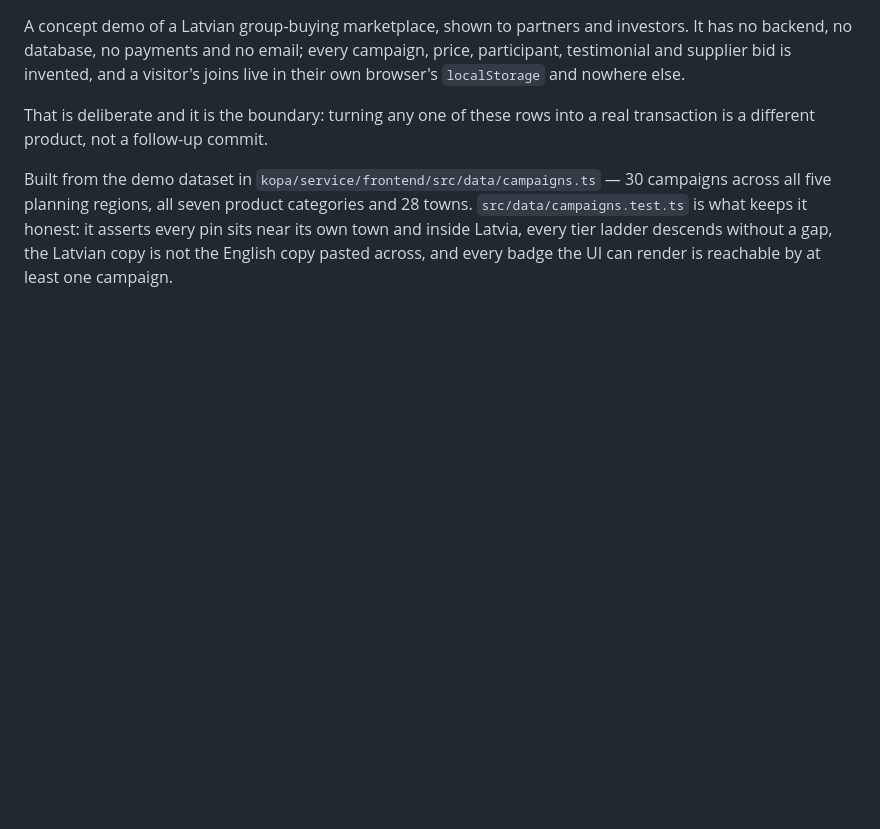
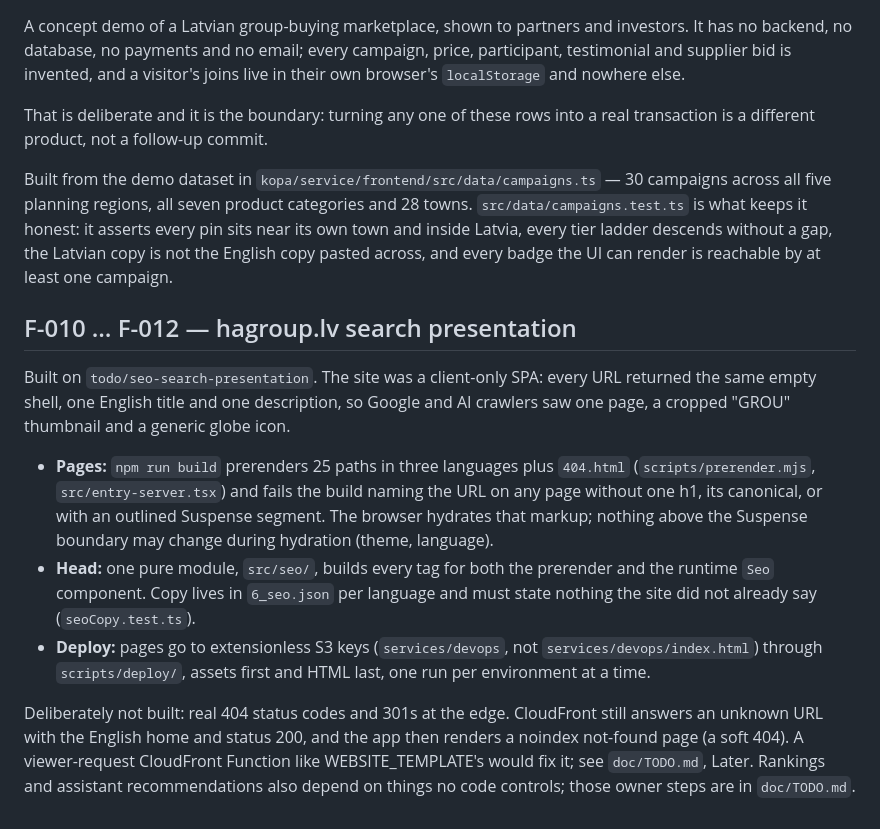
Before and after one commit to mrharrylv/hagroup, a Markdown page: doc/FEATURES.md, the part around one of its changes. Rendered like a GitHub page; blank space fills up the shorter version.

```diff
--- a/doc/FEATURES.md
+++ b/doc/FEATURES.md
@@ -56,3 +59,29 @@ Built from the demo dataset in `kopa/service/frontend/src/data/campaigns.ts` —
 pin sits near its own town and inside Latvia, every tier ladder descends without
 a gap, the Latvian copy is not the English copy pasted across, and every badge
 the UI can render is reachable by at least one campaign.
+
+## F-010 … F-012 — hagroup.lv search presentation
+
+Built on `todo/seo-search-presentation`. The site was a client-only SPA: every
+URL returned the same empty shell, one English title and one description, so
+Google and AI crawlers saw one page, a cropped "GROU" thumbnail and a generic
+globe icon.
+
+- **Pages:** `npm run build` prerenders 25 paths in three languages plus
+  `404.html` (`scripts/prerender.mjs`, `src/entry-server.tsx`) and fails the
+  build naming the URL on any page without one h1, its canonical, or with an
+  outlined Suspense segment. The browser hydrates that markup; nothing above the
+  Suspense boundary may change during hydration (theme, language).
+- **Head:** one pure module, `src/seo/`, builds every tag for both the prerender
+  and the runtime `Seo` component. Copy lives in `6_seo.json` per language and
+  must state nothing the site did not already say (`seoCopy.test.ts`).
+- **Deploy:** pages go to extensionless S3 keys (`services/devops`, not
+  `services/devops/index.html`) through `scripts/deploy/`, assets first and
+  HTML last, one run per environment at a time.
+
+Deliberately not built: real 404 status codes and 301s at the edge. CloudFront
+still answers an unknown URL with the English home and status 200, and the app
+then renders a noindex not-found page (a soft 404). A viewer-request CloudFront
+Function like WEBSITE_TEMPLATE's would fix it; see `doc/TODO.md`, Later.
+Rankings and assistant recommendations also depend on things no code controls;
+those owner steps are in `doc/TODO.md`.
```
Also changed, not shown: other parts of doc/FEATURES.md (+8 -5 lines), doc/TODO.md (+37 -0 lines).
